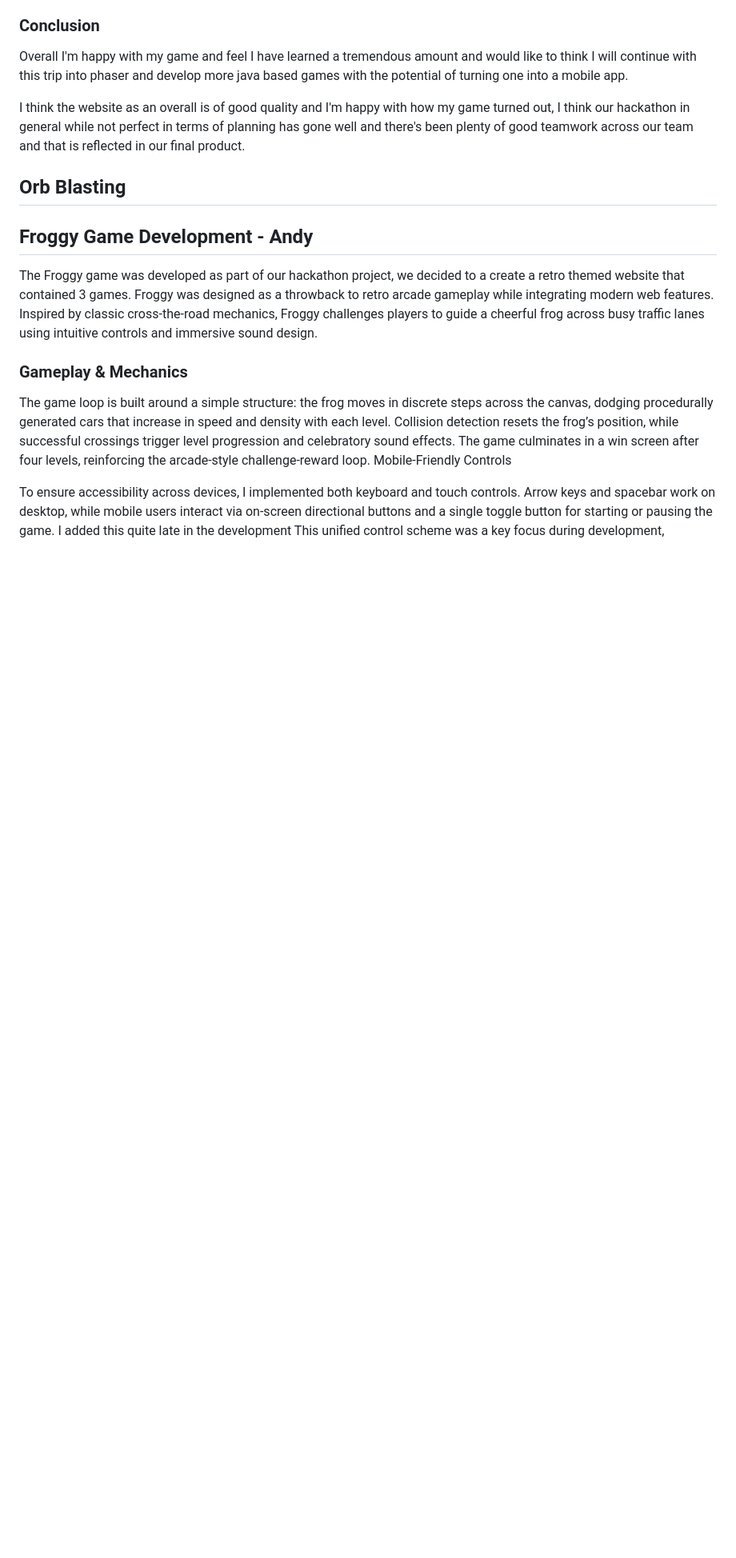
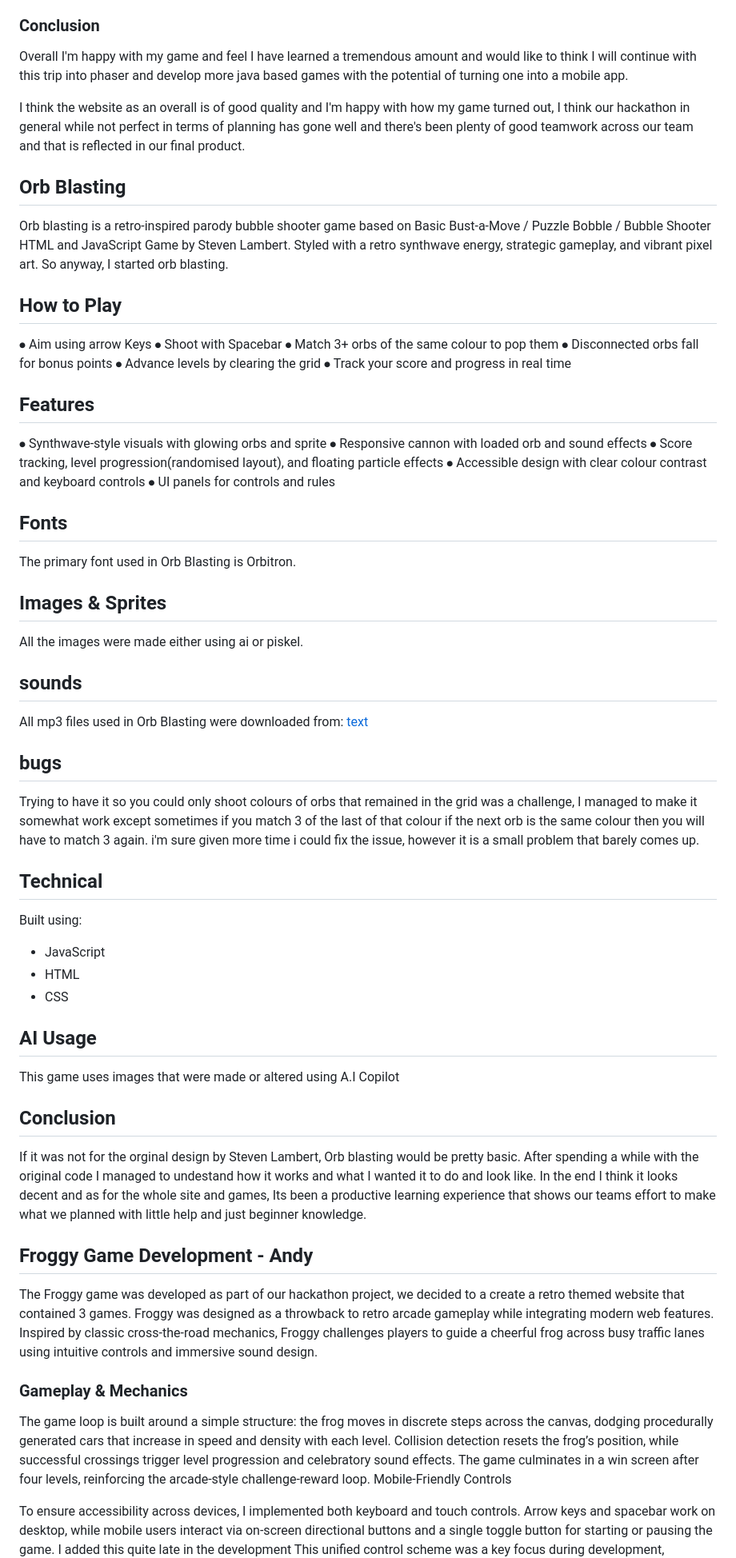
Before and after one commit to Ruon90/hackathon-oct, a Markdown page: README.md, the part around the change. Shown at 80% size. Rendered like a GitHub page; blank space fills up the shorter version.

```diff
--- a/README.md
+++ b/README.md
@@ -181,6 +181,58 @@ I think the website as an overall is of good quality and I'm happy with how my g
 
 ## Orb Blasting
 
+Orb blasting is a retro-inspired parody bubble shooter game based on Basic Bust-a-Move / Puzzle Bobble / Bubble Shooter HTML and JavaScript Game by Steven Lambert. Styled with a retro synthwave energy, strategic gameplay, and vibrant pixel art. So anyway, I started orb blasting.
+
+## How to Play
+
+⦁ Aim using arrow Keys
+⦁ Shoot with Spacebar
+⦁ Match 3+ orbs of the same colour to pop them
+⦁ Disconnected orbs fall for bonus points
+⦁ Advance levels by clearing the grid
+⦁ Track your score and progress in real time
+
+## Features
+
+⦁ Synthwave-style visuals with glowing orbs and sprite
+⦁ Responsive cannon with loaded orb and sound effects
+⦁ Score tracking, level progression(randomised layout), and floating particle effects
+⦁ Accessible design with clear colour contrast and keyboard controls
+⦁ UI panels for controls and rules
+
+## Fonts
+
+The primary font used in Orb Blasting is Orbitron.
+
+## Images & Sprites
+
+All the images were made either using ai or piskel.
+
+## sounds
+
+All mp3 files used in Orb Blasting were downloaded from:
+[text](https://www.myinstants.com/en/search/?name%3Dmp3%20sounds)
+
+## bugs
+
+Trying to have it so you could only shoot colours of orbs that remained in the grid was a challenge, I managed to make it somewhat work except sometimes if you match 3 of the last of that colour if the next orb is the same colour then you will have to match 3 again. i'm sure given more time i could fix the issue, however it is a small problem that barely comes up.
+
+## Technical
+
+Built using:
+
+-   JavaScript
+-   HTML
+-   CSS
+
+## AI Usage
+
+This game uses images that were made or altered using A.I Copilot
+
+## Conclusion
+
+If it was not for the orginal design by Steven Lambert, Orb blasting would be pretty basic. After spending a while with the original code I managed to undestand how it works and what I wanted it to do and look like. In the end I think it looks decent and as for the whole site and games, Its been a productive learning experience that shows our teams effort to make what we planned with little help and just beginner knowledge.
+
 ## Froggy Game Development - Andy
 
 The Froggy game was developed as part of our hackathon project, we decided to a create a retro themed website that contained 3 games. Froggy was designed as a throwback to retro arcade gameplay while integrating modern web features. Inspired by classic cross-the-road mechanics, Froggy challenges players to guide a cheerful frog across busy traffic lanes using intuitive controls and immersive sound design.
```
